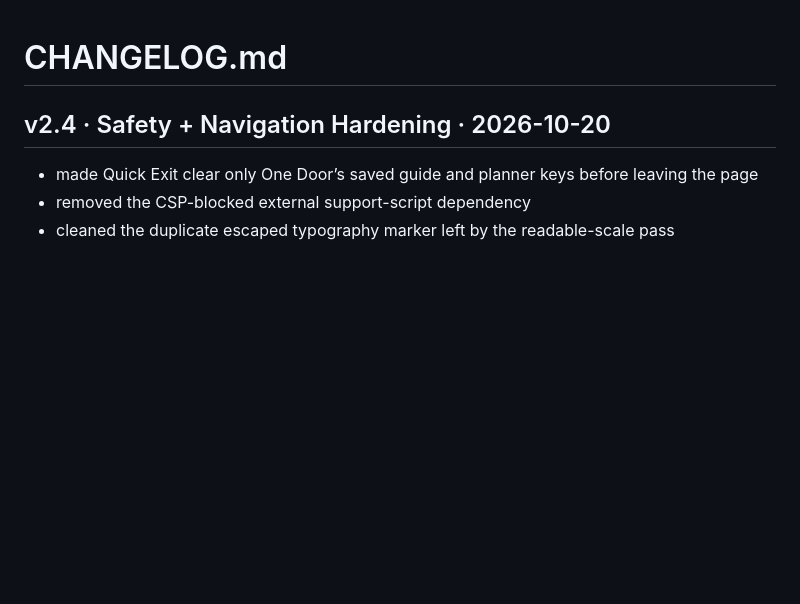
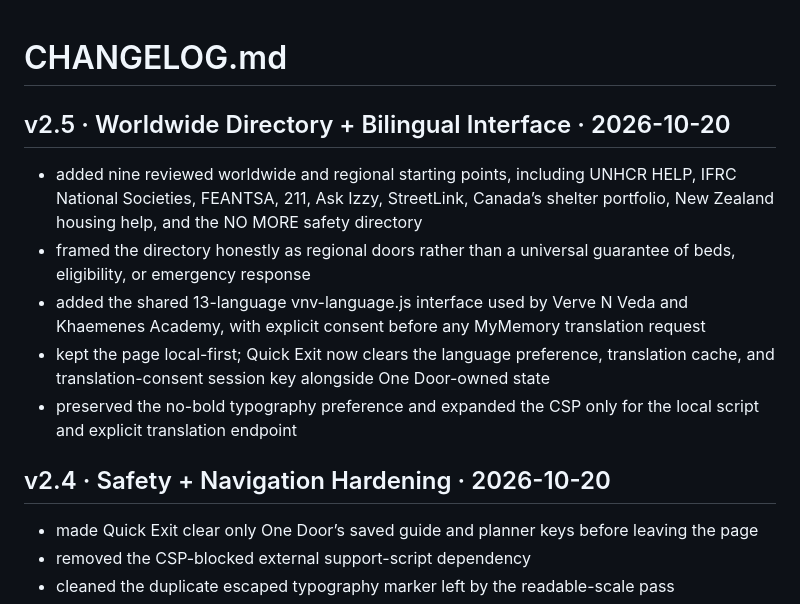
Before and after one commit to vervenveda/Homeless.github.io, a Markdown page: CHANGELOG.md, the part around the change. Rendered like a GitHub page; blank space fills up the shorter version.

Commit message:
Record worldwide directory and bilingual interface

```diff
--- a/CHANGELOG.md
+++ b/CHANGELOG.md
@@ -1,4 +1,11 @@
 # CHANGELOG.md
+
+## v2.5 · Worldwide Directory + Bilingual Interface · 2026-10-20
+- added nine reviewed worldwide and regional starting points, including UNHCR HELP, IFRC National Societies, FEANTSA, 211, Ask Izzy, StreetLink, Canada’s shelter portfolio, New Zealand housing help, and the NO MORE safety directory
+- framed the directory honestly as regional doors rather than a universal guarantee of beds, eligibility, or emergency response
+- added the shared 13-language vnv-language.js interface used by Verve N Veda and Khaemenes Academy, with explicit consent before any MyMemory translation request
+- kept the page local-first; Quick Exit now clears the language preference, translation cache, and translation-consent session key alongside One Door-owned state
+- preserved the no-bold typography preference and expanded the CSP only for the local script and explicit translation endpoint
 
 ## v2.4 · Safety + Navigation Hardening · 2026-10-20
 - made Quick Exit clear only One Door’s saved guide and planner keys before leaving the page
```
